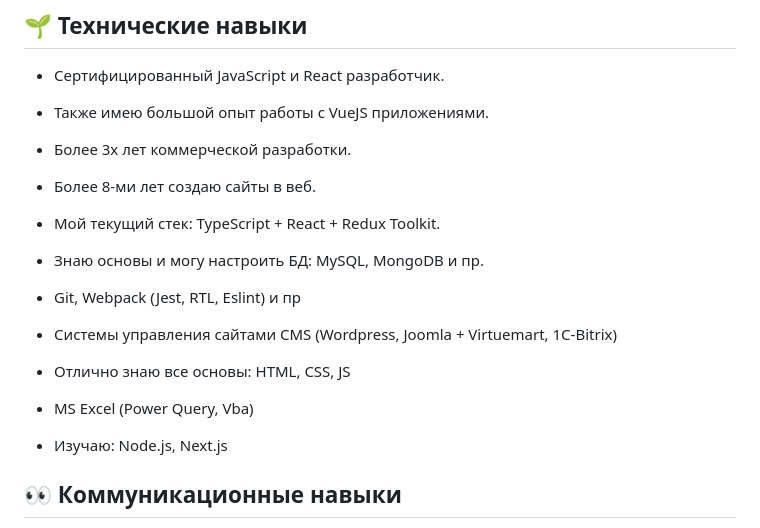
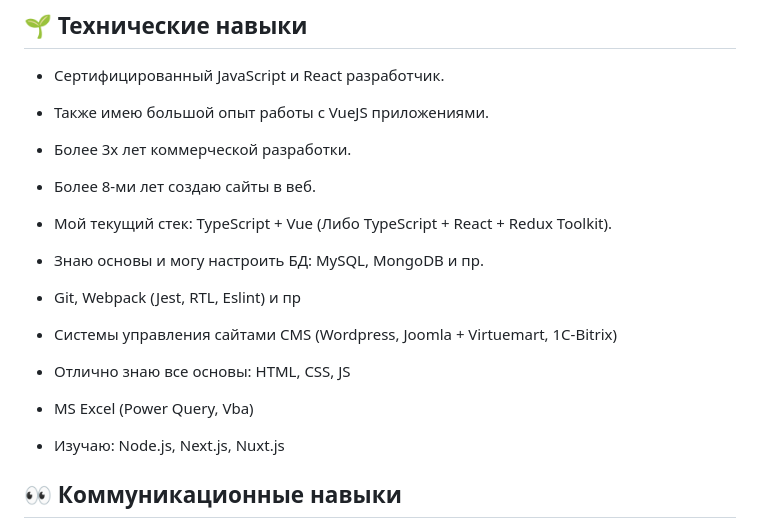
Before and after one commit to OutLaw0/rsschool-cv, a Markdown page: cv_ru.md, the part around the change. GitHub-like rendering.

```diff
--- a/cv_ru.md
+++ b/cv_ru.md
@@ -11,14 +11,14 @@
 - Также имею большой опыт работы с VueJS приложениями.
 - Более 3х лет коммерческой разработки.
 - Более 8-ми лет создаю сайты в веб.
-- Мой текущий стек: TypeScript + React + Redux Toolkit.
+- Мой текущий стек: TypeScript + Vue (Либо TypeScript + React + Redux Toolkit).
 - Знаю основы и могу настроить БД: MySQL, MongoDB и пр.
 - Git, Webpack (Jest, RTL, Eslint) и пр
 - Системы управления сайтами CMS (Wordpress, Joomla + Virtuemart, 1C-Bitrix)
 - Отлично знаю все основы: HTML, CSS, JS
 - MS Excel (Power Query, Vba)
 
-- Изучаю: Node.js, Next.js
+- Изучаю: Node.js, Next.js, Nuxt.js
 
 ## 👀 Коммуникационные навыки
 
```
